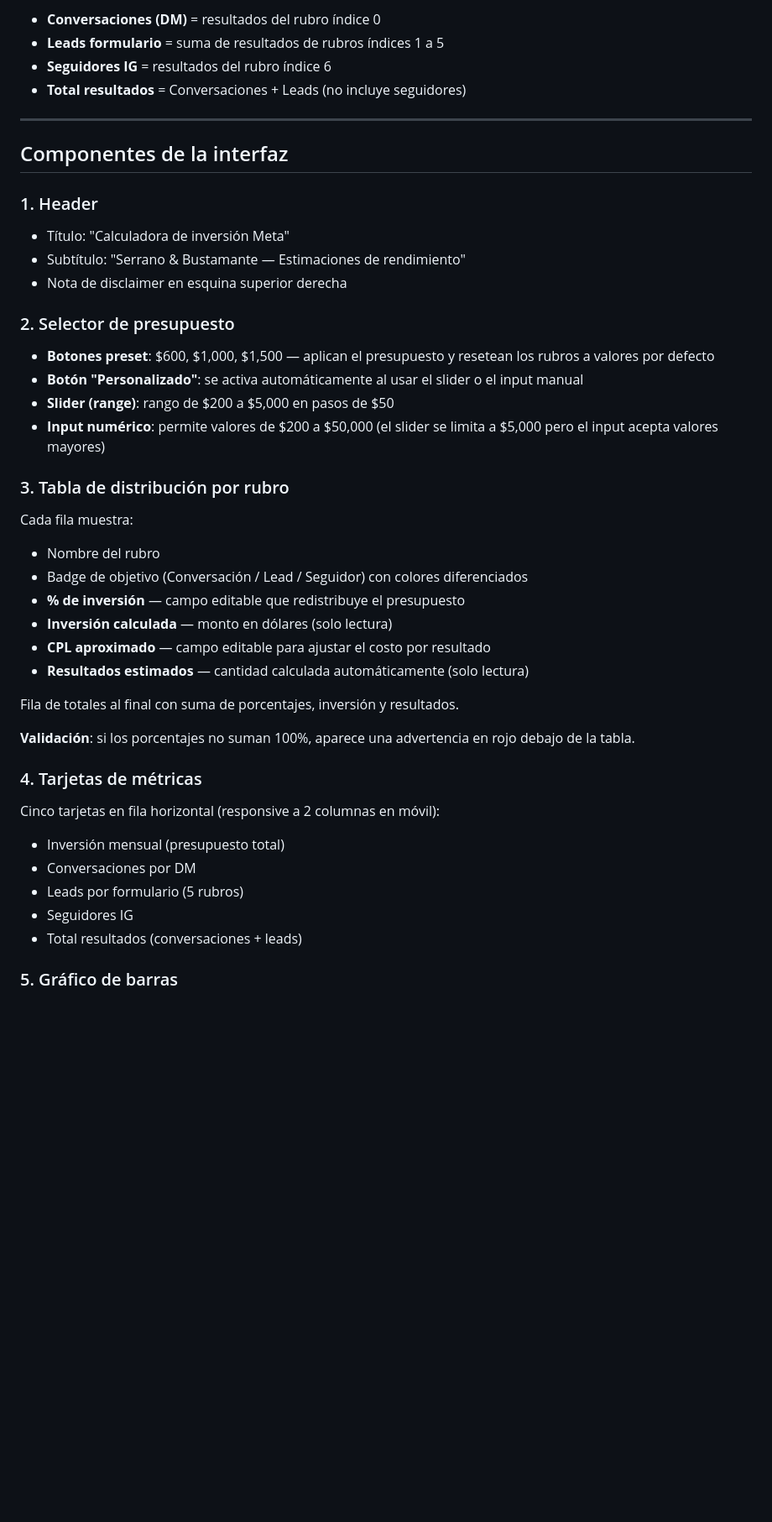
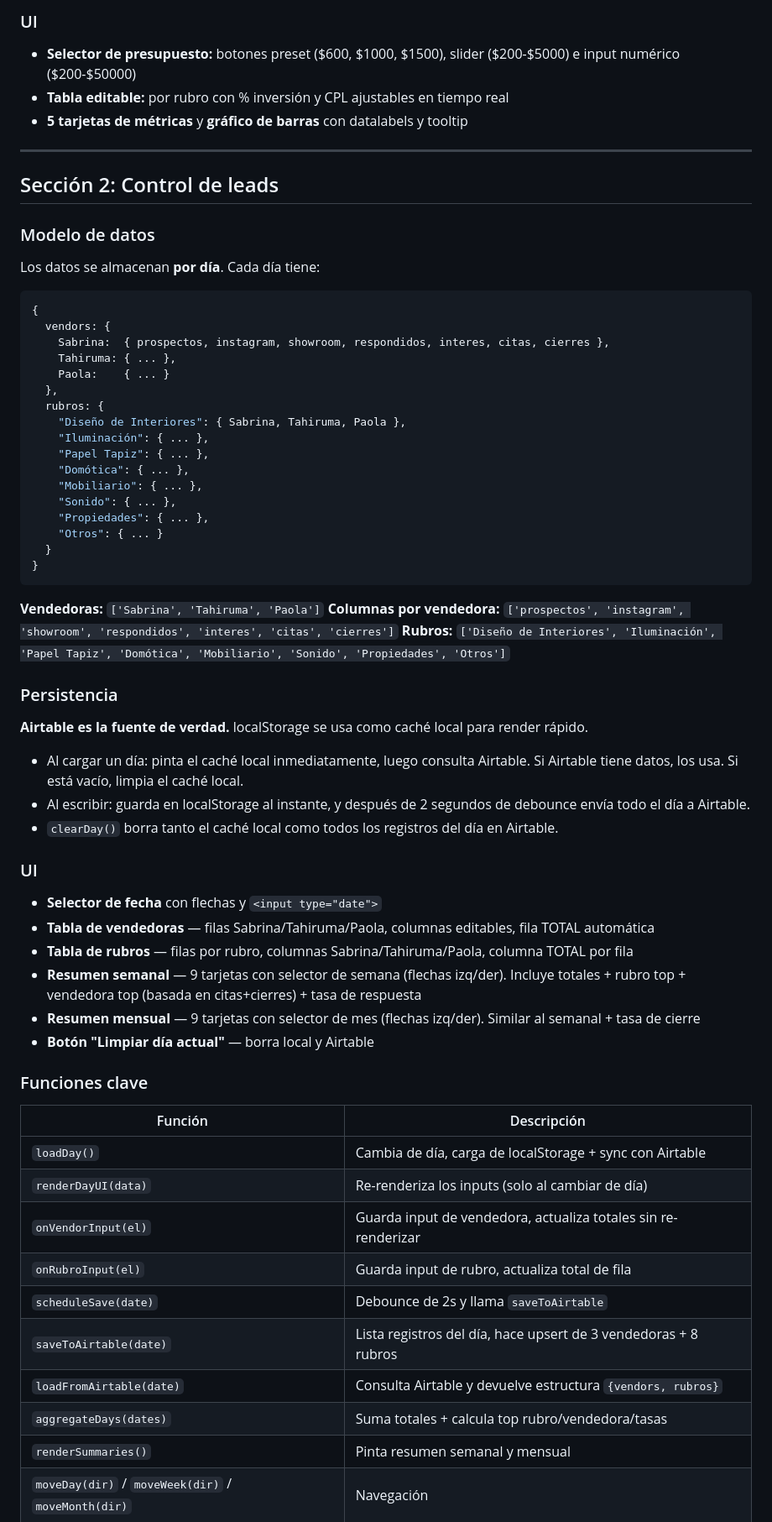
Before and after one commit to nataliagff23/calculadora-bustamante, a Markdown page: CLAUDE.md, the part around one of its changes. Shown at 84% size. Drawn GitHub-style; blank space fills up the shorter version.

Commit message:
Update CLAUDE.md with full platform architecture and Airtable integration
Co-Authored-By: Claude Opus 4.6 (1M context) <noreply@anthropic.com>

````diff
--- a/CLAUDE.md
+++ b/CLAUDE.md
@@ -70,48 +85,71 @@ Resultados estimados = Math.round(Inversión por rubro / cpl)
 
-- **Conversaciones (DM)** = resultados del rubro índice 0
-- **Leads formulario** = suma de resultados de rubros índices 1 a 5
-- **Seguidores IG** = resultados del rubro índice 6
-- **Total resultados** = Conversaciones + Leads (no incluye seguidores)
+### UI
+
+- **Selector de presupuesto:** botones preset ($600, $1000, $1500), slider ($200-$5000) e input numérico ($200-$50000)
+- **Tabla editable:** por rubro con % inversión y CPL ajustables en tiempo real
+- **5 tarjetas de métricas** y **gráfico de barras** con datalabels y tooltip
 
 ---
 
-## Componentes de la interfaz
+## Sección 2: Control de leads
 
-### 1. Header
+### Modelo de datos
 
-- Título: "Calculadora de inversión Meta"
-- Subtítulo: "Serrano & Bustamante — Estimaciones de rendimiento"
-- Nota de disclaimer en esquina superior derecha
+Los datos se almacenan **por día**. Cada día tiene:
 
-### 2. Selector de presupuesto
+```js
+{
+  vendors: {
+    Sabrina:  { prospectos, instagram, showroom, respondidos, interes, citas, cierres },
+    Tahiruma: { ... },
+    Paola:    { ... }
+  },
+  rubros: {
+    "Diseño de Interiores": { Sabrina, Tahiruma, Paola },
+    "Iluminación": { ... },
+    "Papel Tapiz": { ... },
+    "Domótica": { ... },
+    "Mobiliario": { ... },
+    "Sonido": { ... },
+    "Propiedades": { ... },
+    "Otros": { ... }
+  }
+}
+```
 
-- **Botones preset**: $600, $1,000, $1,500 — aplican el presupuesto y resetean los rubros a valores por defecto
-- **Botón "Personalizado"**: se activa automáticamente al usar el slider o el input manual
-- **Slider (range)**: rango de $200 a $5,000 en pasos de $50
-- **Input numérico**: permite valores de $200 a $50,000 (el slider se limita a $5,000 pero el input acepta valores mayores)
+**Vendedoras:** `['Sabrina', 'Tahiruma', 'Paola']`
+**Columnas por vendedora:** `['prospectos', 'instagram', 'showroom', 'respondidos', 'interes', 'citas', 'cierres']`
+**Rubros:** `['Diseño de Interiores', 'Iluminación', 'Papel Tapiz', 'Domótica', 'Mobiliario', 'Sonido', 'Propiedades', 'Otros']`
 
-### 3. Tabla de distribución por rubro
+### Persistencia
 
-Cada fila muestra:
-- Nombre del rubro
-- Badge de objetivo (Conversación / Lead / Seguidor) con colores diferenciados
-- **% de inversión** — campo editable que redistribuye el presupuesto
-- **Inversión calculada** — monto en dólares (solo lectura)
-- **CPL aproximado** — campo editable para ajustar el costo por resultado
-- **Resultados estimados** — cantidad calculada automáticamente (solo lectura)
+**Airtable es la fuente de verdad.** localStorage se usa como caché local para render rápido.
 
-Fila de totales al final con suma de porcentajes, inversión y resultados.
+- Al cargar un día: pinta el caché local inmediatamente, luego consulta Airtable. Si Airtable tiene datos, los usa. Si está vacío, limpia el caché local.
+- Al escribir: guarda en localStorage al instante, y después de 2 segundos de debounce envía todo el día a Airtable.
+- `clearDay()` borra tanto el caché local como todos los registros del día en Airtable.
 
-**Validación**: si los porcentajes no suman 100%, aparece una advertencia en rojo debajo de la tabla.
+### UI
 
-### 4. Tarjetas de métricas
+- **Selector de fecha** con flechas y `<input type="date">`
+- **Tabla de vendedoras** — filas Sabrina/Tahiruma/Paola, columnas editables, fila TOTAL automática
+- **Tabla de rubros** — filas por rubro, columnas Sabrina/Tahiruma/Paola, columna TOTAL por fila
+- **Resumen semanal** — 9 tarjetas con selector de semana (flechas izq/der). Incluye totales + rubro top + vendedora top (basada en citas+cierres) + tasa de respuesta
+- **Resumen mensual** — 9 tarjetas con selector de mes (flechas izq/der). Similar al semanal + tasa de cierre
+- **Botón "Limpiar día actual"** — borra local y Airtable
 
-Cinco tarjetas en fila horizontal (responsive a 2 columnas en móvil):
-- Inversión mensual (presupuesto total)
-- Conversaciones por DM
-- Leads por formulario (5 rubros)
-- Seguidores IG
-- Total resultados (conversaciones + leads)
+### Funciones clave
 
-### 5. Gráfico de barras
+| Función | Descripción |
+|---|---|
+| `loadDay()` | Cambia de día, carga de localStorage + sync con Airtable |
+| `renderDayUI(data)` | Re-renderiza los inputs (solo al cambiar de día) |
+| `onVendorInput(el)` | Guarda input de vendedora, actualiza totales sin re-renderizar |
+| `onRubroInput(el)` | Guarda input de rubro, actualiza total de fila |
+| `scheduleSave(date)` | Debounce de 2s y llama `saveToAirtable` |
+| `saveToAirtable(date)` | Lista registros del día, hace upsert de 3 vendedoras + 8 rubros |
+| `loadFromAirtable(date)` | Consulta Airtable y devuelve estructura `{vendors, rubros}` |
+| `aggregateDays(dates)` | Suma totales + calcula top rubro/vendedora/tasas |
+| `renderSummaries()` | Pinta resumen semanal y mensual |
+| `moveDay(dir)` / `moveWeek(dir)` / `moveMonth(dir)` | Navegación |
 
````
Also changed, not shown: other parts of CLAUDE.md (+165 -108 lines).
